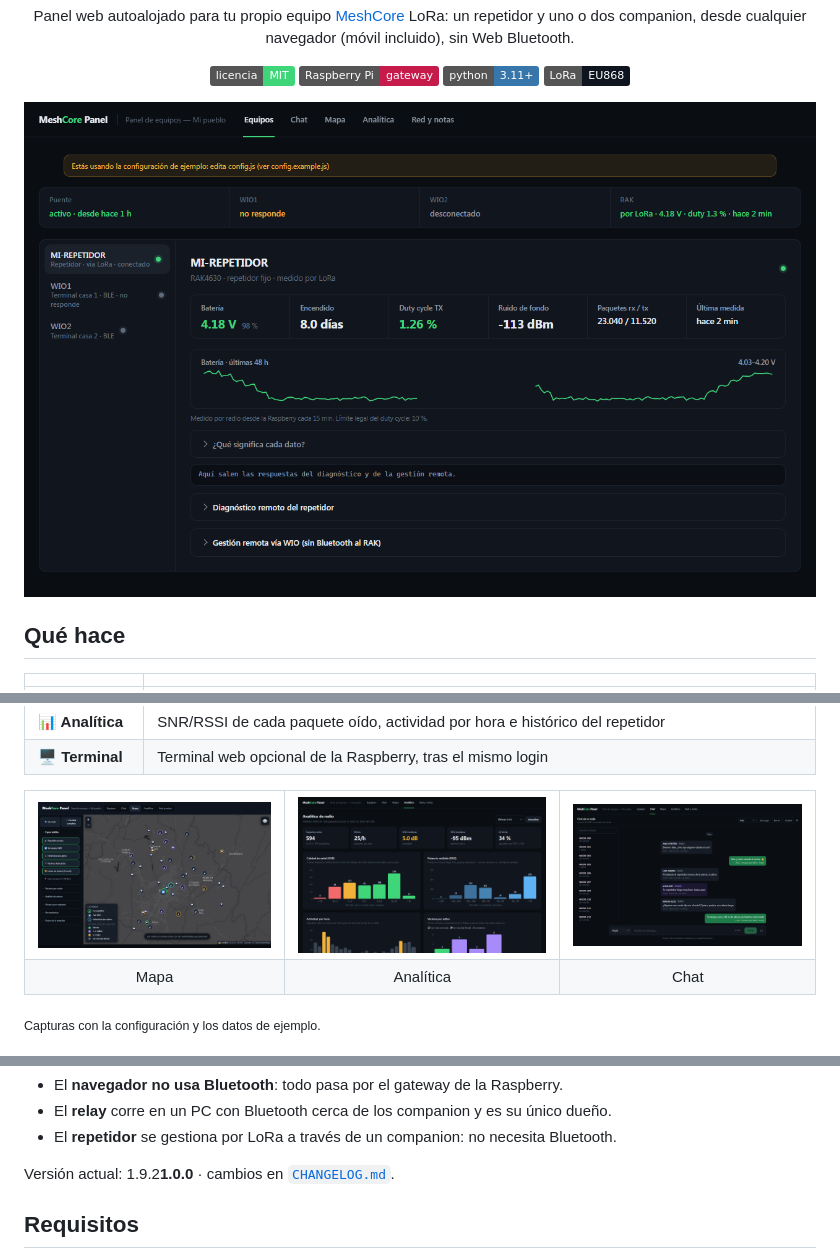
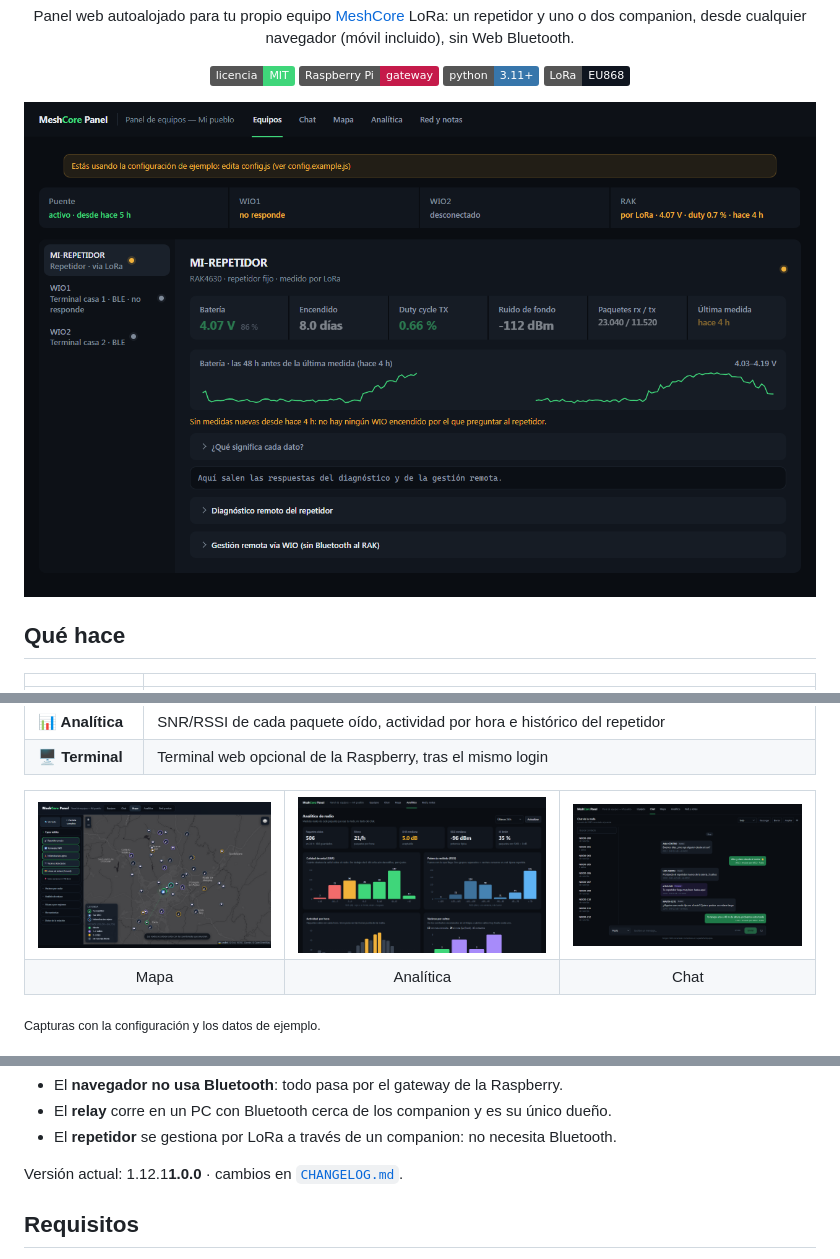
Before and after one commit to odegaard12/Panel-Meshcore, a Markdown page: README.md, 3 parts joined by grey strips. GitHub-like rendering; pictures changed too: docs/img/analitica.png, docs/img/equipos.png; badges without logos.

```diff
--- a/README.md
+++ b/README.md
@@ -54,7 +54,7 @@ navegador ──HTTPS──> nginx (TLS + login) ──> gateway :8780 (Raspberr
 - El **relay** corre en un PC con Bluetooth cerca de los companion y es su único dueño.
 - El **repetidor** se gestiona por LoRa a través de un companion: no necesita Bluetooth.
 
-Versión actual: 1.9.2**1.0.0** · cambios en [`CHANGELOG.md`](CHANGELOG.md).
+Versión actual: 1.12.1**1.0.0** · cambios en [`CHANGELOG.md`](CHANGELOG.md).
 
 ## Requisitos
 
```
Also changed, not shown: CHANGELOG.md (+51 -0 lines), 4 other files.
